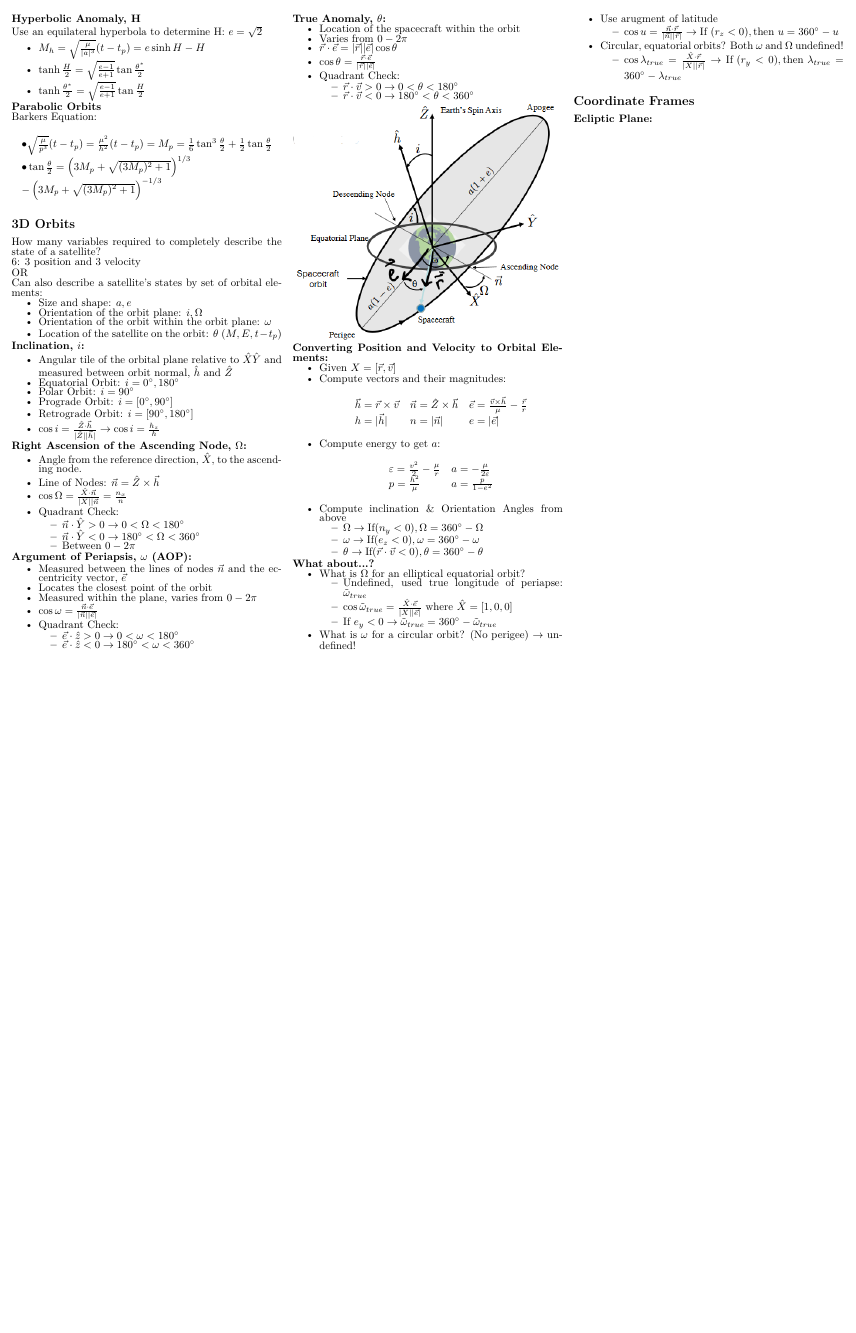
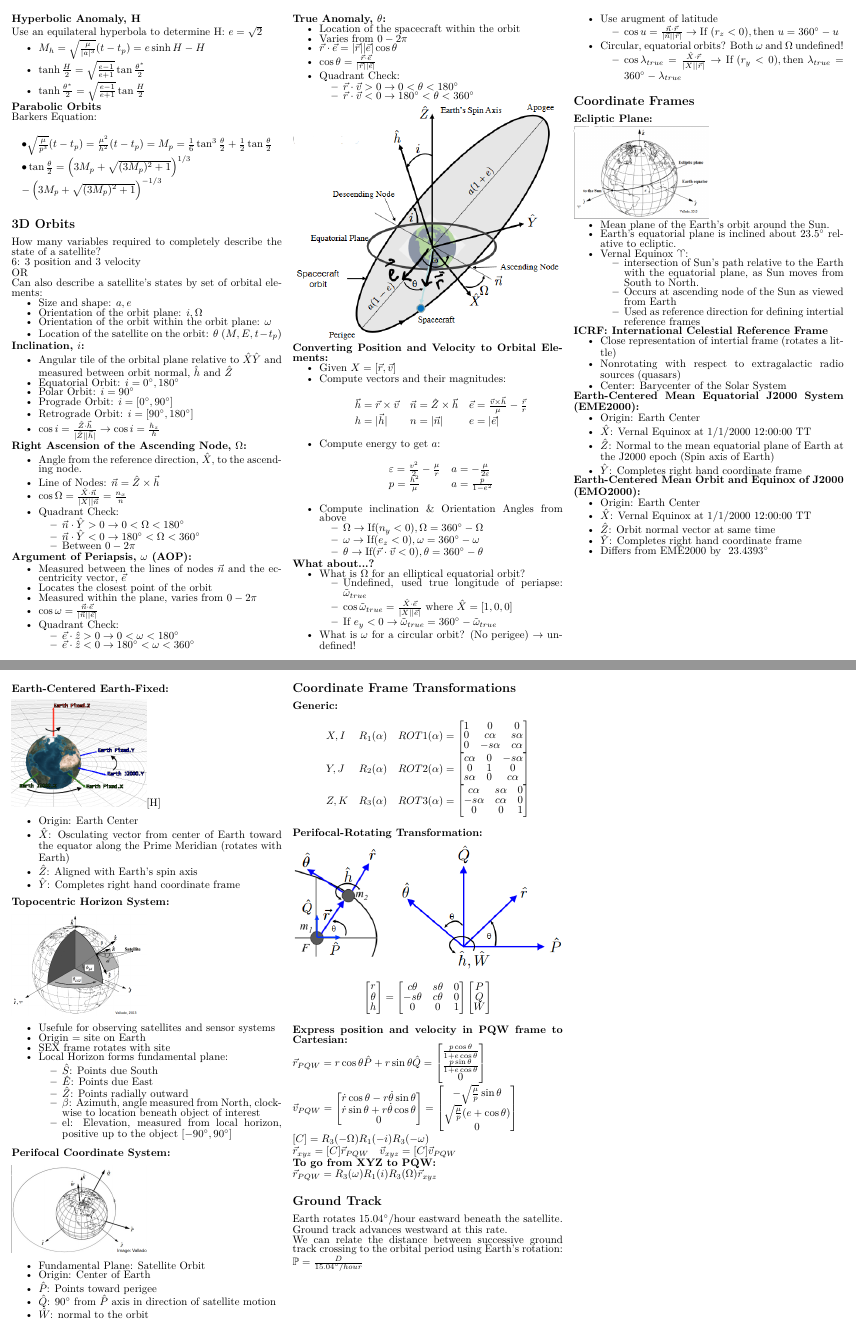
Before and after one commit to palamaramt/School, a LaTeX problem sheet (Orbits/Orbits_Exam_1/Orbits_Exam_1.tex): page 2 of 2 before the commit and pages 2 and 3 of 3 after it, the two joined at a grey line, the shorter picture padded with empty space. Compiled offline with pdfLaTeX.

Commit message:
Finishes Orbital Exam 1 Cheat Sheet.

```diff
--- a/Orbits/Orbits_Exam_1/Orbits_Exam_1.tex
+++ b/Orbits/Orbits_Exam_1/Orbits_Exam_1.tex
@@ -7,6 +7,7 @@
 \usepackage{lmodern}
 \usepackage{graphicx}
 \usepackage{enumitem}
+\usepackage{wasysym}
 \setlength\parindent{0pt}
 \renewcommand{\baselinestretch}{0.75}
 
@@ -298,9 +299,155 @@
     % ----- Coordinate Frames ----- %
     \subsection*{Coordinate Frames}
     \textbf{Ecliptic Plane:}\par
+    \includegraphics[width=0.5\linewidth]{Figures/ecliptic_plane.png}
+    \begin{itemize}
+        \item Mean plane of the Earth's orbit around the Sun.
+        \item Earth's equatorial plane is inclined about 23.5$^\circ$ relative to ecliptic.
+        \item Vernal Equinox $\vernal$:
+            \begin{itemize}
+                \item intersection of Sun's path relative to the Earth with the equatorial plane, as Sun moves from South to North.
+                \item Occurs at ascending node of the Sun as viewed from Earth
+                \item Used as reference direction for defining intertial reference frames
+            \end{itemize}
+    \end{itemize}
 
+    \textbf{ICRF: International Celestial Reference Frame}\par
+    \begin{itemize}
+        \item Close representation of intertial frame (rotates a little)
+        \item Nonrotating with respect to extragalactic radio sources (quasars)
+        \item Center: Barycenter of the Solar System
+    \end{itemize}
 
+    \textbf{Earth-Centered Mean Equatorial J2000 System (EME2000):}
+    \begin{itemize}
+        \item Origin: Earth Center
+        \item $\hat{X}$: Vernal Equinox at 1/1/2000 12:00:00 TT
+        \item $\hat{Z}$: Normal to the mean equatorial plane of Earth at the J2000 epoch (Spin axis of Earth)
+        \item $\hat{Y}$: Completes right hand coordinate frame
+    \end{itemize}
 
+    \textbf{Earth-Centered Mean Orbit and Equinox of J2000 (EMO2000):}
+    \begin{itemize}
+        \item Origin: Earth Center
+        \item $\hat{X}$: Vernal Equinox at 1/1/2000 12:00:00 TT
+        \item $\hat{Z}$: Orbit normal vector at same time
+        \item $\hat{Y}$: Completes right hand coordinate frame
+        \item Differs from EME2000 by ~23.4393$^\circ$
+    \end{itemize}
+    \newpage
+    \textbf{Earth-Centered Earth-Fixed:}\par
+    \includegraphics[width=0.5\linewidth]{Figures/Earth_fixed.png}[H]
+    \begin{itemize}
+        \item Origin: Earth Center
+        \item $\hat{X}$: Osculating vector from center of Earth toward the equator along the Prime Meridian (rotates with Earth)
+        \item $\hat{Z}$: Aligned with Earth's spin axis
+        \item $\hat{Y}$: Completes right hand coordinate frame
+    \end{itemize}
+
+    \textbf{Topocentric Horizon System:}\par
+    \includegraphics[width=0.5\linewidth]{Figures/SEZ.png}
+    \begin{itemize}
+        \item Usefule for observing satellites and sensor systems
+        \item Origin = site on Earth
+        \item SEX frame rotates with site
+        \item Local Horizon forms fundamental plane:
+            \begin{itemize}
+                \item $\hat{S}$: Points due South
+                \item $\hat{E}$: Points due East
+                \item $\hat{Z}$: Points radially outward
+                \item $\beta$: Azimuth, angle measured from North, clockwise to location beneath object of interest
+                \item el: Elevation, measured from local horizon, positive up to the object $[-90^\circ,90^\circ]$
+            \end{itemize}
+    \end{itemize}
+
+    \textbf{Perifocal Coordinate System:}\par
+    \includegraphics[width=0.5\linewidth]{Figures/perifocal_orbit.png}
+    \begin{itemize}
+        \item Fundamental Plane: Satellite Orbit
+        \item Origin: Center of Earth
+        \item $\hat{P}$: Points toward perigee
+        \item $\hat{Q}$: $90^\circ$ from $\hat{P}$ axis in direction of satellite motion
+        \item $\hat{W}$: normal to the orbit
+    \end{itemize}
+
+    \subsection*{Coordinate Frame Transformations}
+    \textbf{Generic:}
+    \begin{equation*}
+        \begin{array}{lll}
+            X,I & R_1(\alpha) & ROT1(\alpha) =
+            \begin{bmatrix}
+                1 & 0 & 0\\
+                0 & c\alpha & s\alpha\\
+                0 & -s\alpha & c\alpha
+            \end{bmatrix}\\
+            Y,J & R_2(\alpha) & ROT2(\alpha) =
+            \begin{bmatrix}
+                c\alpha & 0 & -s\alpha\\
+                0 & 1 & 0\\
+                s\alpha & 0 & c\alpha
+            \end{bmatrix}\\
+            Z,K & R_3(\alpha) & ROT3(\alpha) =
+            \begin{bmatrix}
+                c\alpha & s\alpha & 0\\
+                -s\alpha & c\alpha & 0\\
+                0 & 0 & 1
+            \end{bmatrix}
+        \end{array}
+    \end{equation*}
+
+    \textbf{Perifocal-Rotating Transformation:}\par
+    \includegraphics[width=\linewidth]{Figures/peri-rot.png}
+    \begin{equation*}
+        \begin{bmatrix}
+            r\\
+            \theta\\
+            h
+        \end{bmatrix}
+        =
+        \begin{bmatrix}
+            c\theta & s\theta & 0\\
+            -s\theta & c\theta & 0\\
+            0 & 0 & 1
+        \end{bmatrix}
+        \begin{bmatrix}
+            P\\
+            Q\\
+            W
+        \end{bmatrix}
+    \end{equation*}
+
+    \textbf{Express position and velocity in PQW frame to Cartesian:}\par
+    $\vec{r}_{PQW} = r\cos{\theta}\hat{P}+r\sin{\theta}\hat{Q}=
+    \begin{bmatrix}
+        \frac{p\cos{\theta}}{1+e\cos{\theta}}\\
+        \frac{p\sin{\theta}}{1+e\cos{\theta}}\\
+        0
+    \end{bmatrix}
+    $\par
+    $\vec{v}_{PQW} =
+    \begin{bmatrix}
+        \dot{r}\cos{\theta}-r\dot{\theta}\sin{\theta}\\
+        \dot{r}\sin{\theta}+r\dot{\theta}\cos{\theta}\\
+        0
+    \end{bmatrix}
+    =
+    \begin{bmatrix}
+        -\sqrt{\frac{\mu}{p}}\sin{\theta}\\
+        \sqrt{\frac{\mu}{p}}(e+\cos{\theta})\\
+        0
+    \end{bmatrix}
+    $\par
+    $[C]=R_3(-\Omega)R_1(-i)R_3(-\omega)$\par
+    $\vec{r}_{xyz} = [C]\vec{r}_{PQW} \quad \vec{v}_{xyz}=[C]\vec{v}_{PQW}$\par
+    \textbf{To go from XYZ to PQW:}\par
+    $\vec{r}_{PQW}=R_3(\omega)R_1(i)R_3(\Omega)\vec{r}_{xyz}$
+
+    \subsection*{Ground Track}
+    Earth rotates 15.04$^\circ$/hour eastward beneath the satellite.\par
+    Ground track advances westward at this rate.\par
+    We can relate the distance between successive ground track crossing to the
+    orbital period using Earth's rotation:\par
+    $\mathbb{P}=\frac{D}{15.04^\circ/hour}$
 
 \end{multicols*}
 \end{document}
```
Also changed, not shown: Orbits/Orbits_Exam_1/Figures/Earth_fixed.png (added), Orbits/Orbits_Exam_1/Figures/SEZ.png (added), Orbits/Orbits_Exam_1/Figures/ecliptic_plane.png (added), Orbits/Orbits_Exam_1/Figures/peri-rot.png (added), Orbits/Orbits_Exam_1/Figures/perifocal_orbit.png (added), Orbits/Orbits_Exam_1/Orbits_Exam_1.pdf.
